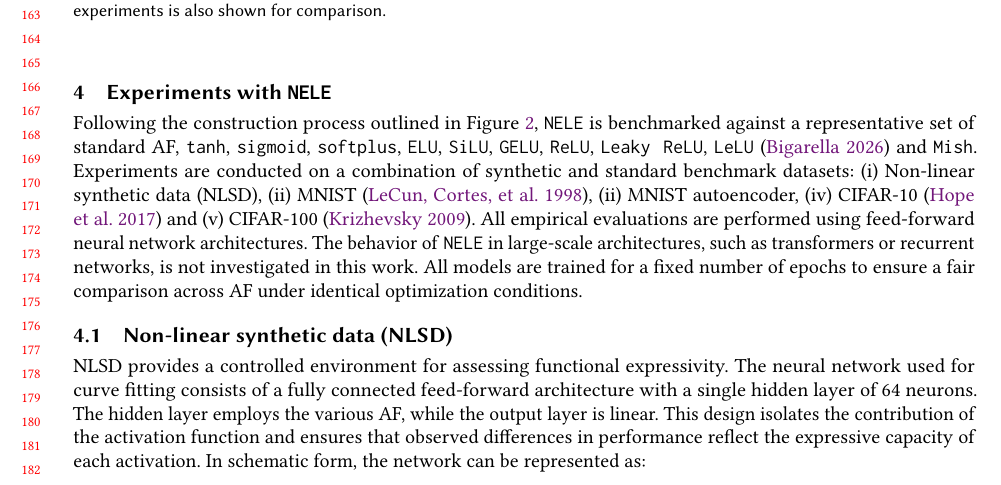
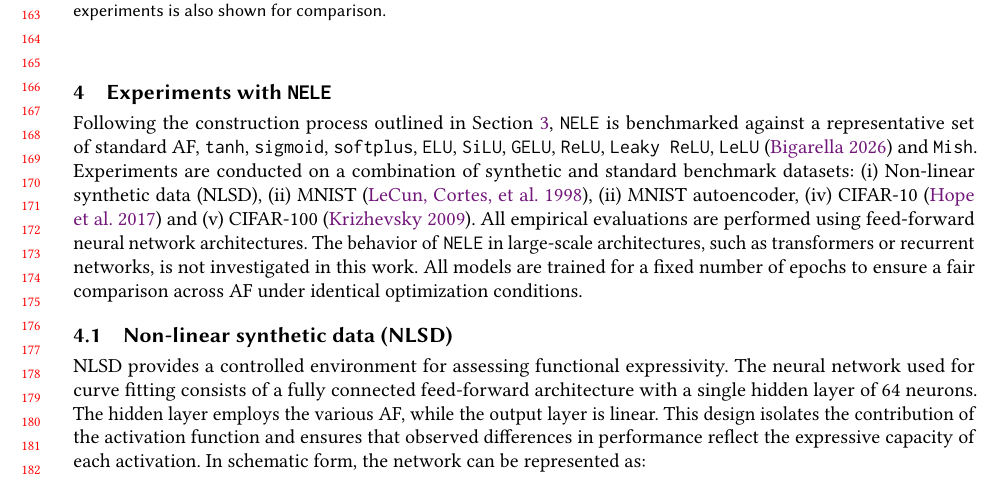
Before and after one commit to DjentleViBe/NELE, a LaTeX document (_paper/JAIR/NELE.tex): part of page 5 of 24, cut so that both start at the same text. Compiled offline with pdfLaTeX.

Commit message:
reference

```diff
--- a/_paper/JAIR/NELE.tex
+++ b/_paper/JAIR/NELE.tex
@@ -367,7 +367,7 @@ For the fixed variant, setting $p_0$ = [-4.0, 0.0], $p_1 = [0.1, 0.1]$ and $w_n
 \end{algorithm}
 
 \section{Experiments with \texttt{NELE}}
-Following the construction process outlined in Figure~\ref{fig:nurbsregen},
+Following the construction process outlined in Section ~\ref{sec:form},
 \texttt{NELE} is benchmarked against a representative set
 of standard AF, \texttt{tanh}, \texttt{sigmoid}, \texttt{softplus},
 \texttt{ELU}, \texttt{SiLU}, \texttt{GELU}, \texttt{ReLU},
```
Also changed, not shown: _paper/JAIR/NELE.tex (2 more changed lines).
